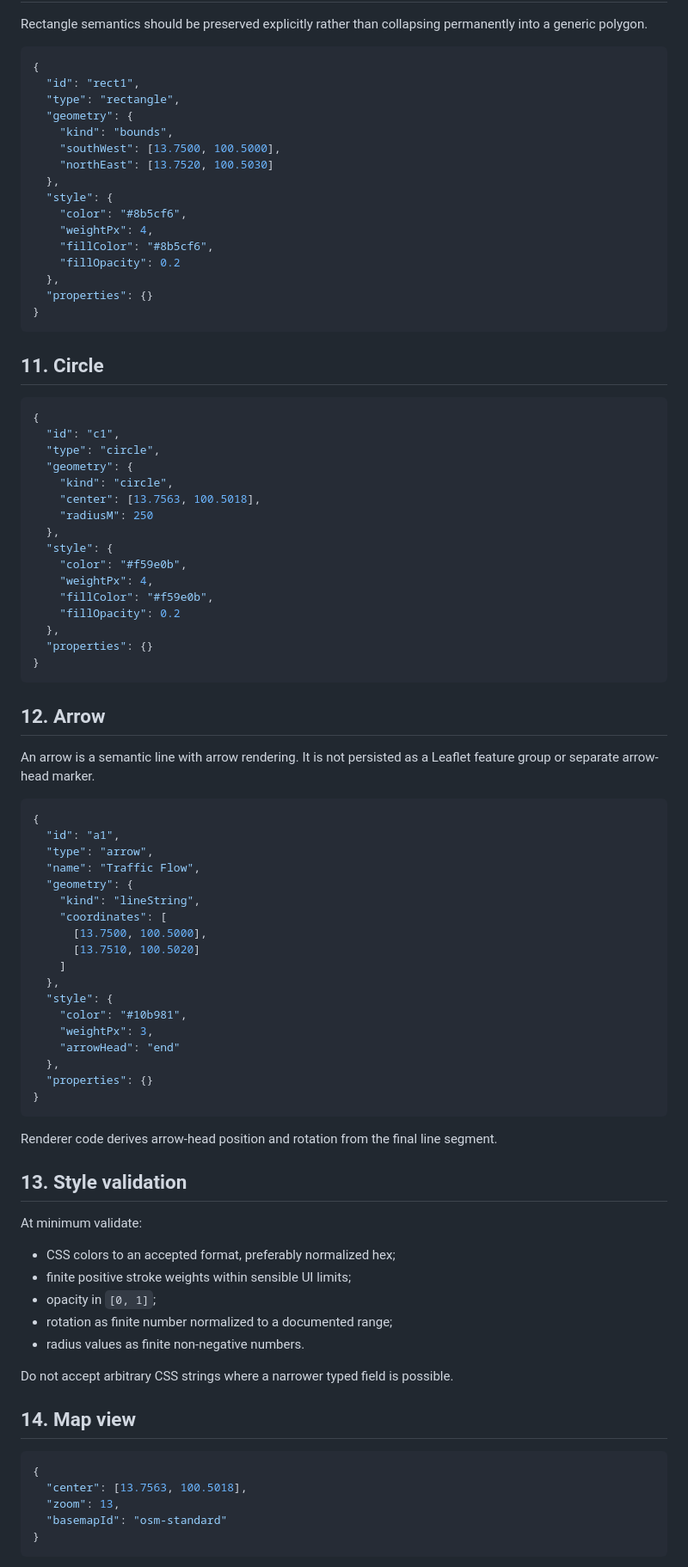
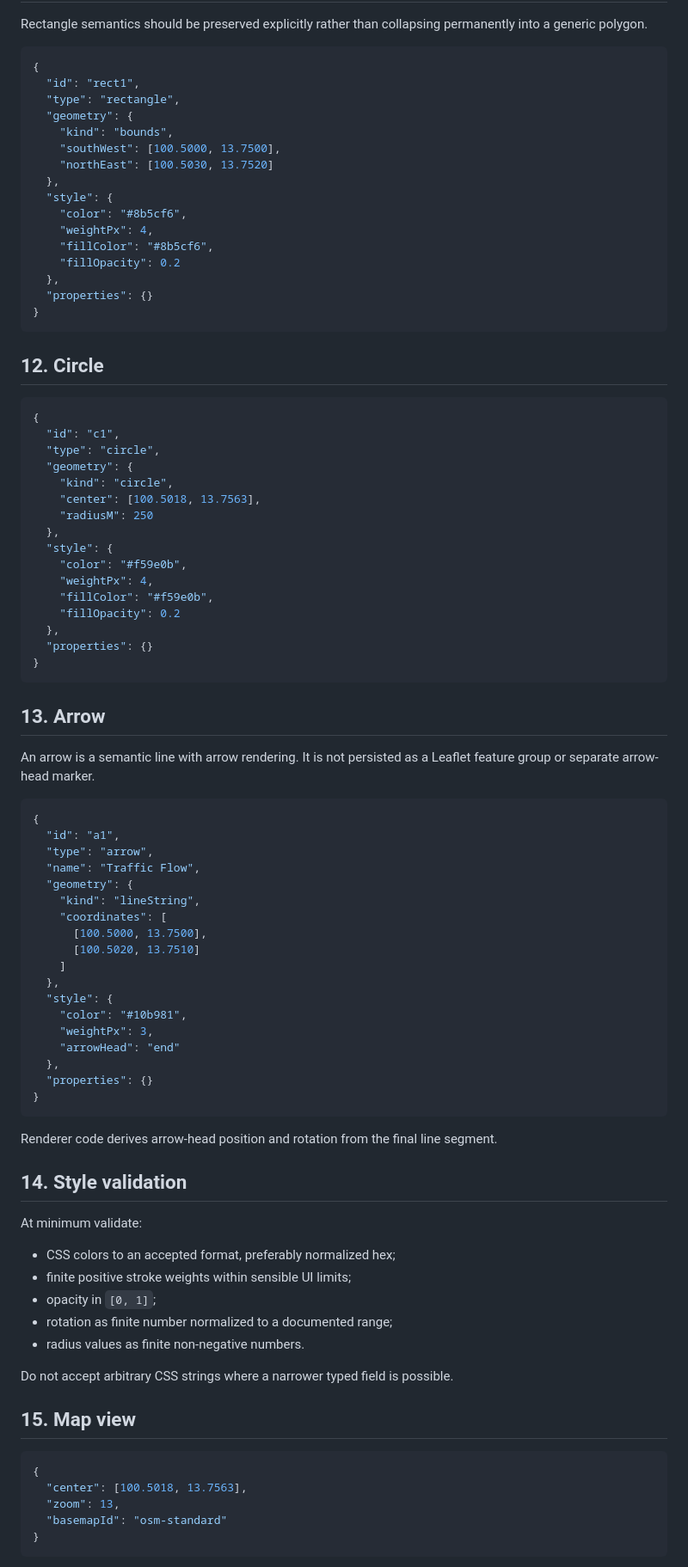
Before and after one commit to bokoboss/map-tools, a Markdown page: docs/v2/PROJECT_SCHEMA_V2.md, the part around one of its changes. Shown at 86% size. Drawn GitHub-style.

````diff
--- a/docs/v2/PROJECT_SCHEMA_V2.md
+++ b/docs/v2/PROJECT_SCHEMA_V2.md
@@ -245,8 +258,8 @@ Rectangle semantics should be preserved explicitly rather than collapsing perman
   "type": "rectangle",
   "geometry": {
     "kind": "bounds",
-    "southWest": [13.7500, 100.5000],
-    "northEast": [13.7520, 100.5030]
+    "southWest": [100.5000, 13.7500],
+    "northEast": [100.5030, 13.7520]
   },
   "style": {
     "color": "#8b5cf6",
@@ -258,7 +271,7 @@ Rectangle semantics should be preserved explicitly rather than collapsing perman
 }
 ```
 
-## 11. Circle
+## 12. Circle
 
 ```json
 {
@@ -266,7 +279,7 @@ Rectangle semantics should be preserved explicitly rather than collapsing perman
   "type": "circle",
   "geometry": {
     "kind": "circle",
-    "center": [13.7563, 100.5018],
+    "center": [100.5018, 13.7563],
     "radiusM": 250
   },
   "style": {
@@ -279,7 +292,7 @@ Rectangle semantics should be preserved explicitly rather than collapsing perman
 }
 ```
 
-## 12. Arrow
+## 13. Arrow
 
 An arrow is a semantic line with arrow rendering. It is not persisted as a Leaflet feature group or separate arrow-head marker.
 
@@ -291,8 +304,8 @@ An arrow is a semantic line with arrow rendering. It is not persisted as a Leafl
   "geometry": {
     "kind": "lineString",
     "coordinates": [
-      [13.7500, 100.5000],
-      [13.7510, 100.5020]
+      [100.5000, 13.7500],
+      [100.5020, 13.7510]
     ]
   },
   "style": {
@@ -306,7 +319,7 @@ An arrow is a semantic line with arrow rendering. It is not persisted as a Leafl
 
 Renderer code derives arrow-head position and rotation from the final line segment.
 
-## 13. Style validation
+## 14. Style validation
 
 At minimum validate:
 
@@ -318,11 +331,11 @@ At minimum validate:
 
 Do not accept arbitrary CSS strings where a narrower typed field is possible.
 
-## 14. Map view
+## 15. Map view
 
 ```json
 {
-  "center": [13.7563, 100.5018],
+  "center": [100.5018, 13.7563],
   "zoom": 13,
   "basemapId": "osm-standard"
 }
````
Also changed, not shown: other parts of docs/v2/PROJECT_SCHEMA_V2.md (+41 -25 lines).
